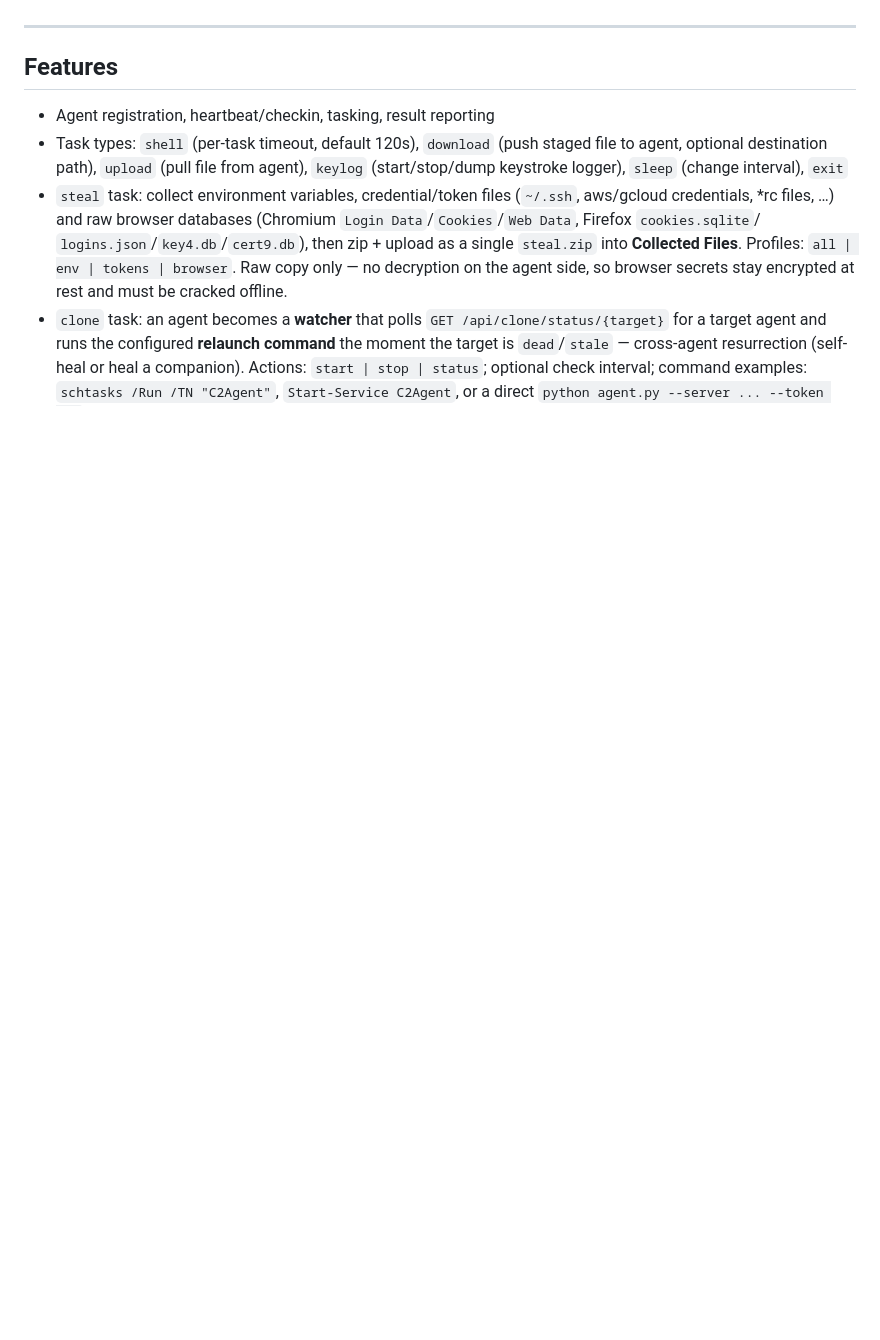
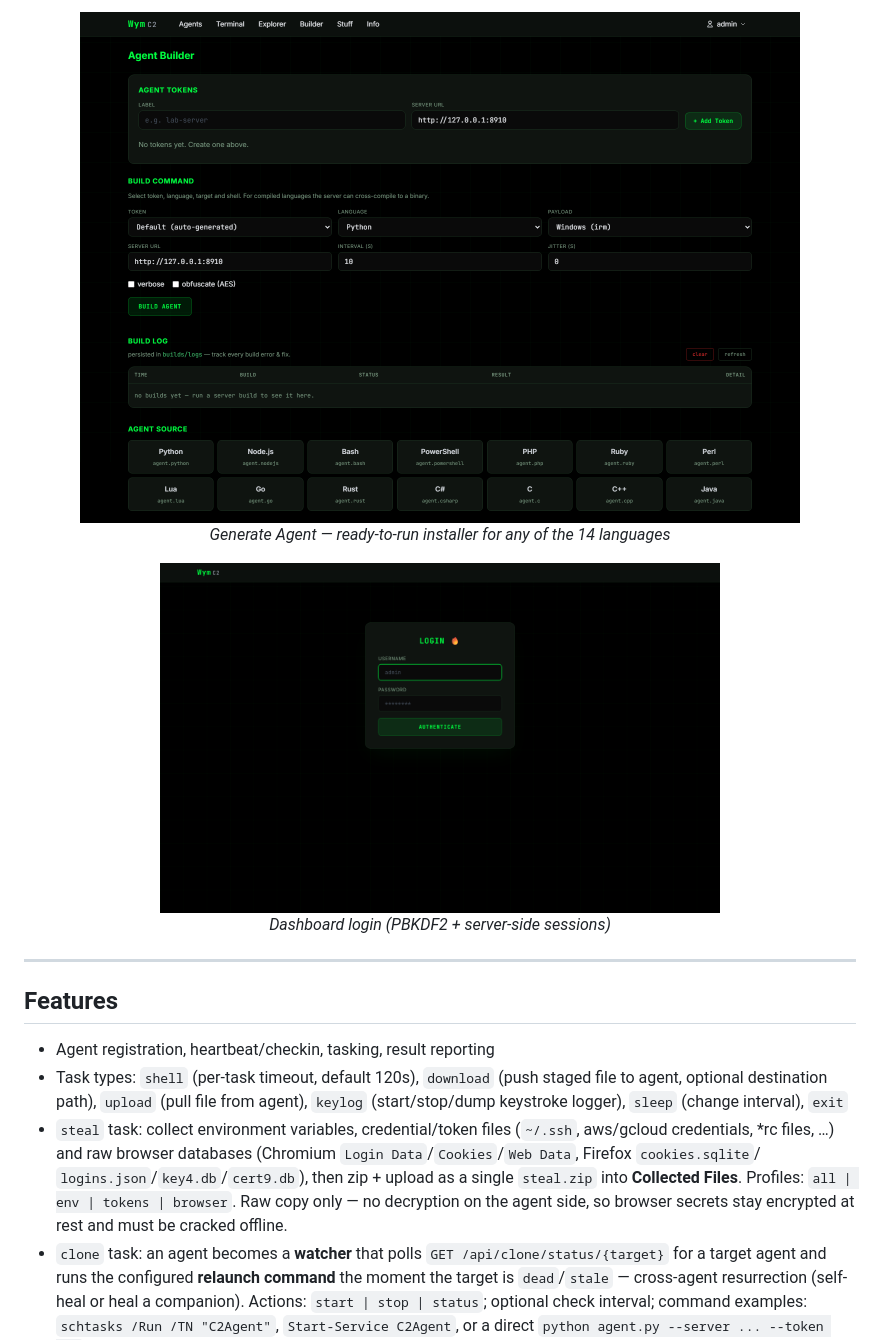
Before and after one commit to adyoi/WymC2, a Markdown page: README.md, the part around the change printed below. Rendered like a GitHub page; pictures changed too: assets/screenshots/generate.png (added), assets/screenshots/login.png (added); blank space fills up the shorter version.

```diff
--- a/README.md
+++ b/README.md
@@ -55,3 +89,12 @@ the core of any client-server control plane.
+<p align="center">
+  <img src="assets/screenshots/generate.png" alt="Generate Agent" width="720">
+  <br><em>Generate Agent — ready-to-run installer for any of the 14 languages</em>
+</p>
+
+<p align="center">
+  <img src="assets/screenshots/login.png" alt="Login page" width="560">
+  <br><em>Dashboard login (PBKDF2 + server-side sessions)</em>
+</p>
 
 ---
 
```
Also changed, not shown: other parts of README.md (+76 -0 lines), assets/screenshots/agents.png (added), assets/screenshots/dashboard.png (added), 2 other files.
